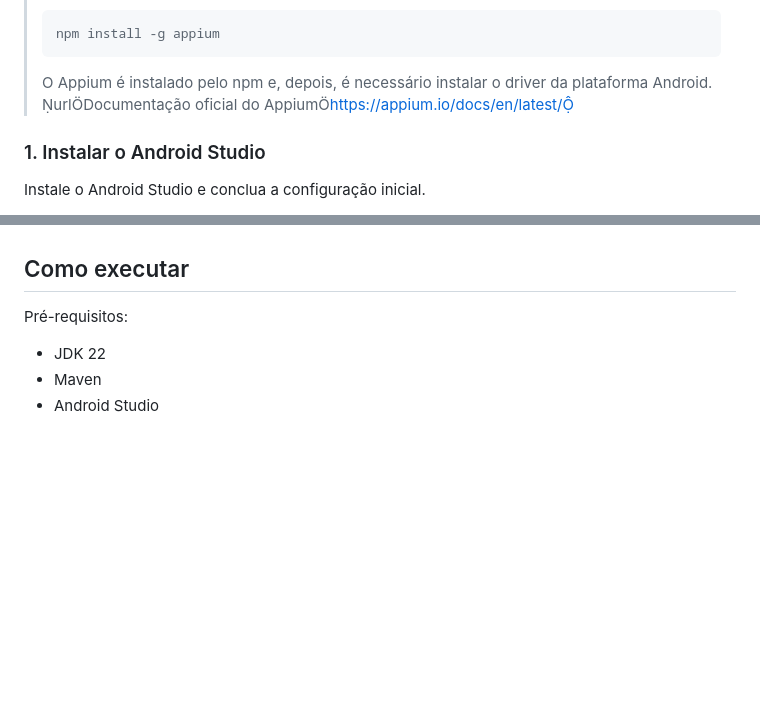
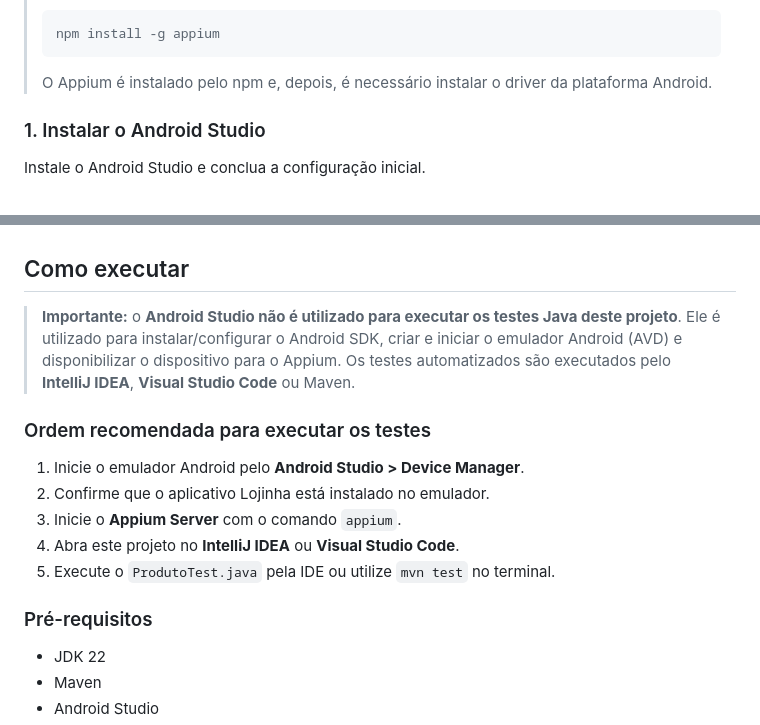
Before and after one commit to MarianaCaetanoCosta/Mentoria-Testes-Software-1.0, a Markdown page: 05-appium-mobile/README.md, 2 parts joined by grey strips. GitHub-like rendering; blank space fills up the shorter version.

Commit message:
docs: reorganize Appium execution instructions

````diff
--- a/05-appium-mobile/README.md
+++ b/05-appium-mobile/README.md
@@ -68,7 +68,7 @@ Utilize preferencialmente as páginas oficiais para instalar as ferramentas:
 > npm install -g appium
 > ```
 >
-> O Appium é instalado pelo npm e, depois, é necessário instalar o driver da plataforma Android. urlDocumentação oficial do Appiumhttps://appium.io/docs/en/latest/
+> O Appium é instalado pelo npm e, depois, é necessário instalar o driver da plataforma Android.
 
 ### 1. Instalar o Android Studio
 
@@ -138,7 +138,18 @@ O Inspector será utilizado posteriormente para identificar os elementos da apli
 
 ## Como executar
 
-Pré-requisitos:
+> **Importante:** o **Android Studio não é utilizado para executar os testes Java deste projeto**. Ele é utilizado para instalar/configurar o Android SDK, criar e iniciar o emulador Android (AVD) e disponibilizar o dispositivo para o Appium. Os testes automatizados são executados pelo **IntelliJ IDEA**, **Visual Studio Code** ou Maven.
+
+### Ordem recomendada para executar os testes
+
+1. Inicie o emulador Android pelo **Android Studio > Device Manager**.
+2. Confirme que o aplicativo Lojinha está instalado no emulador.
+3. Inicie o **Appium Server** com o comando `appium`.
+4. Abra este projeto no **IntelliJ IDEA** ou **Visual Studio Code**.
+5. Execute o `ProdutoTest.java` pela IDE ou utilize `mvn test` no terminal.
+
+### Pré-requisitos
+
 
 - JDK 22
 - Maven
````
